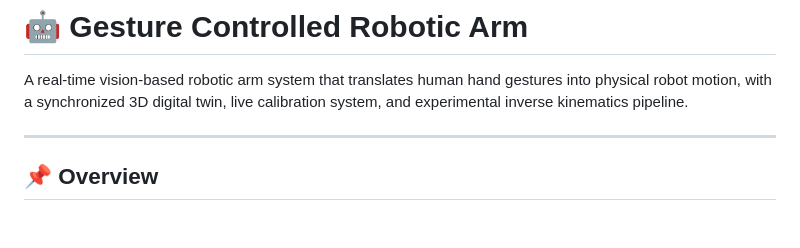
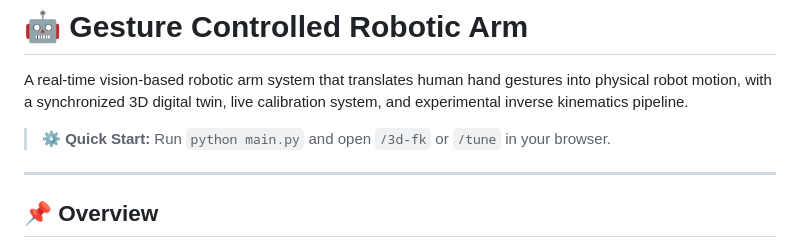
Before and after one commit to adithya-a-labs/gesture-controlled-robotic-arm, a Markdown page: README.md, the part around the change. Drawn GitHub-style; blank space fills up the shorter version.

Commit message:
Add quick start instructions to README
Added quick start instructions for running the project.

```diff
--- a/README.md
+++ b/README.md
@@ -1,6 +1,8 @@
 # 🤖 Gesture Controlled Robotic Arm
 
 A real-time vision-based robotic arm system that translates human hand gestures into physical robot motion, with a synchronized 3D digital twin, live calibration system, and experimental inverse kinematics pipeline.
+
+> ⚙️ **Quick Start:** Run `python main.py` and open `/3d-fk` or `/tune` in your browser.
 
 ---
 
```
